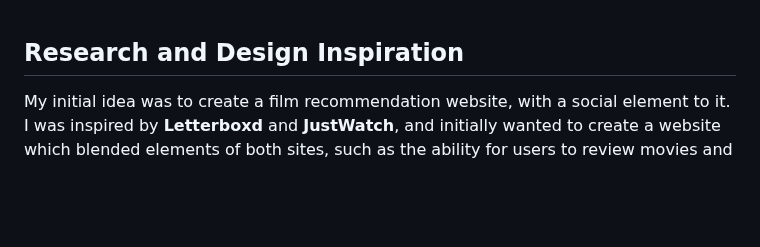
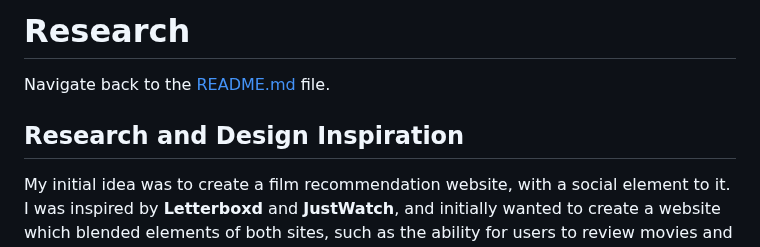
Before and after one commit to raycarter23/film-buzz, a Markdown page: research.md, the part around the change. GitHub-like rendering; blank space fills up the shorter version.

```diff
--- a/research.md
+++ b/research.md
@@ -1,4 +1,9 @@
+# Research
+
+Navigate back to the [README.md](https://github.com/raycarter23/film-buzz/blob/main/README.md) file.
+
 ## Research and Design Inspiration
+
 
 My initial idea was to create a film recommendation website, with a social element to it. I was inspired by **Letterboxd** and **JustWatch**, and initially wanted to create a website which blended elements of both sites, such as the ability for users to review movies and to also find movie recommendations.
 
```
Also changed, not shown: README.md (+2 -6 lines), credits.md (+13 -0 lines).
